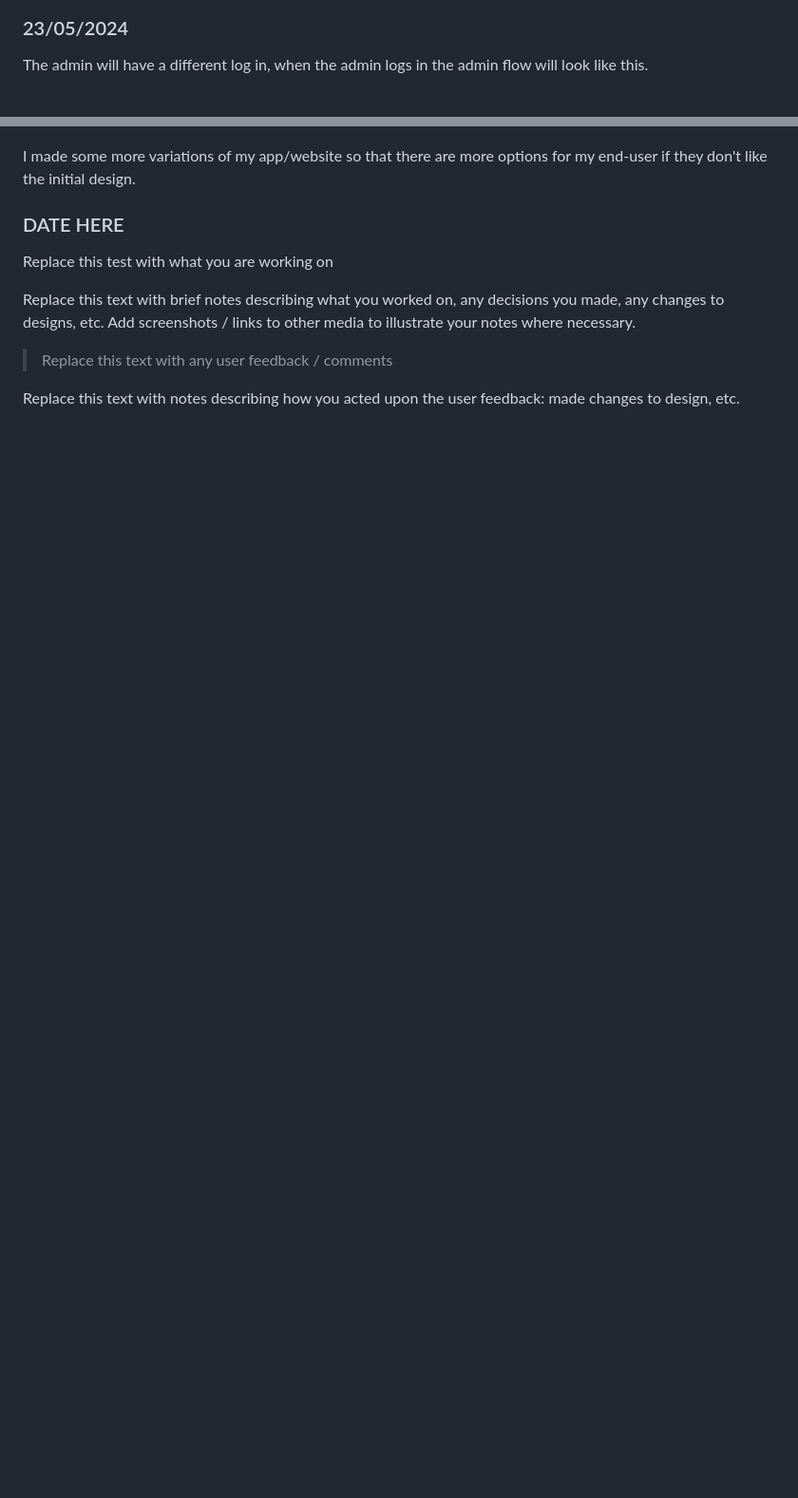
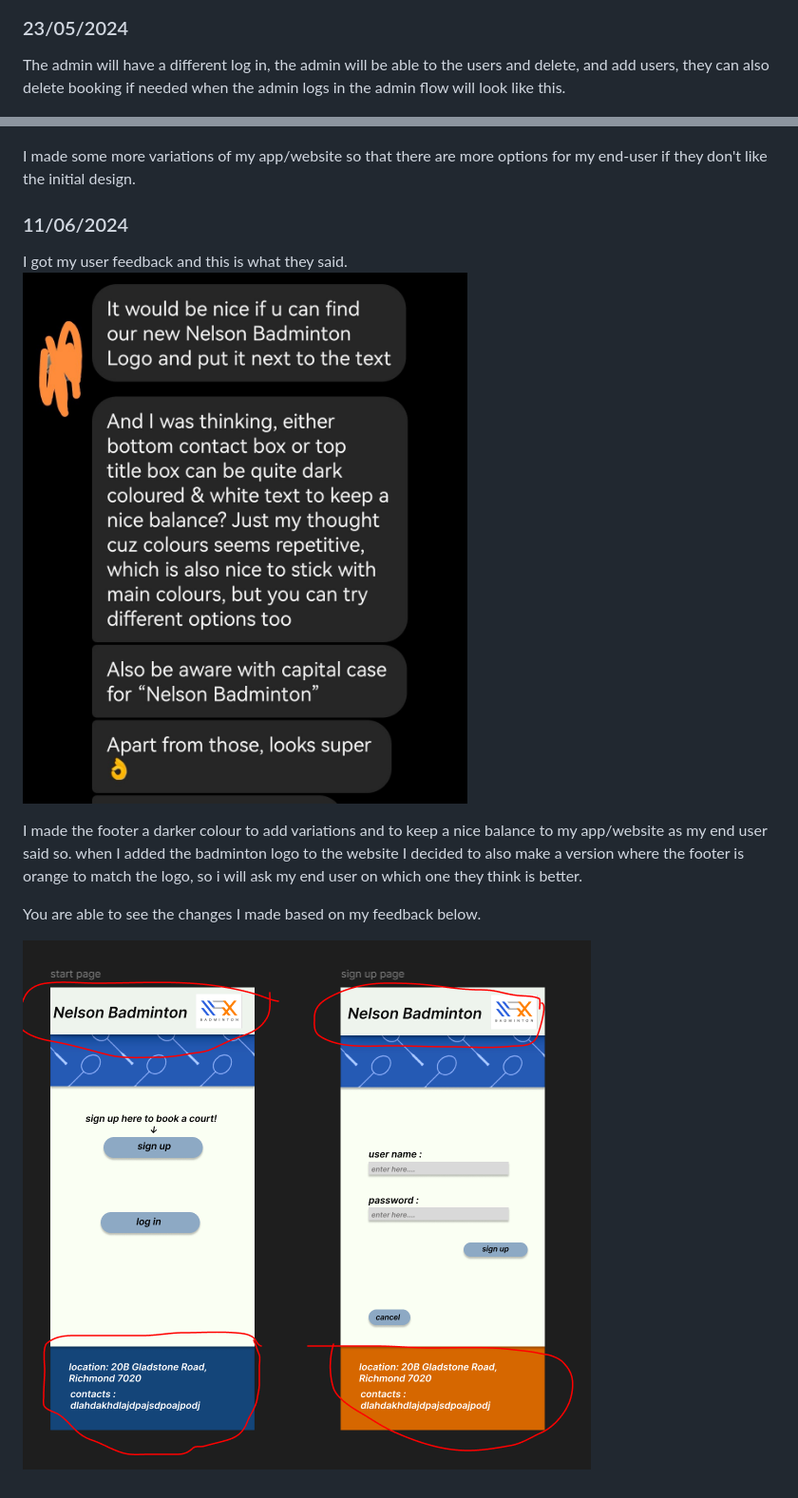
Before and after one commit to waimea-yheissner/300DTD-assessment, a Markdown page: development.md, 2 parts joined by grey strips. Shown: that part at 95% size. GitHub-like rendering; pictures changed too: images/feedback.png (added), images/updated-figma.png (added); blank space fills up the shorter version.

Commit message:
Updated development
worked on user feedback

```diff
--- a/development.md
+++ b/development.md
@@ -24,7 +24,7 @@ This will be the general flow of the website for users.
 
 ### 23/05/2024
 
-The admin will have a different log in, when the admin logs in the admin flow will look like this.
+The admin will have a different log in, the admin will be able to the users and delete, and add users, they can also delete booking if needed when the admin logs in the admin flow will look like this.
 
 ![Alt text](images/admin-flow.png)
 
@@ -59,12 +59,13 @@ the basic functions are that users can login/sign up/logout. they can go straigh
 
 I made some more variations of my app/website so that there are more options for my end-user if they don't like the initial design.
 
-### DATE HERE
+### 11/06/2024
 
-Replace this test with what you are working on
+I got my user feedback and this is what they said.
+![Alt text](images/feedback.png)
 
-Replace this text with brief notes describing what you worked on, any decisions you made, any changes to designs, etc. Add screenshots / links to other media to illustrate your notes where necessary.
+I made the footer a darker colour to add variations and to keep a nice balance to my app/website as my end user said so. when I added the badminton logo to the website I decided to also make a version where the footer is orange to match the logo, so i will ask my end user on which one they think is better.
 
-> Replace this text with any user feedback / comments
+You are able to see the changes I made based on my feedback below.
 
-Replace this text with notes describing how you acted upon the user feedback: made changes to design, etc.
+![Alt text](images/updated-figma.png)
```
